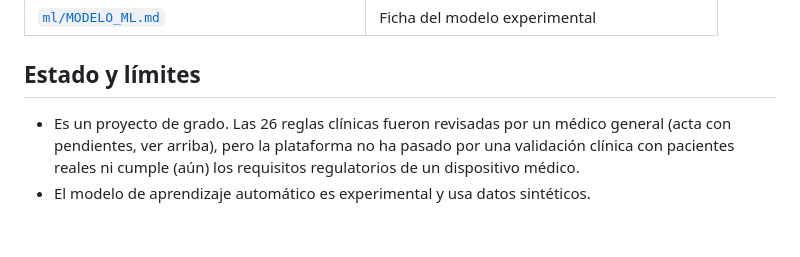
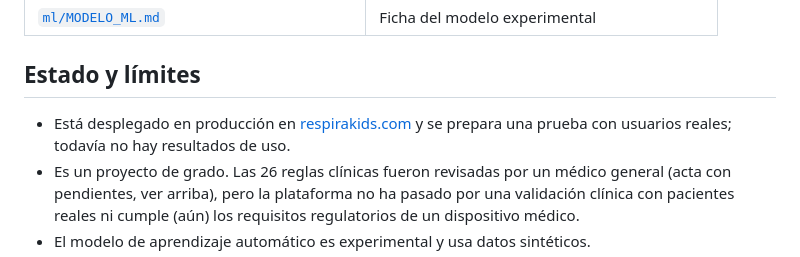
Before and after one commit to bvasquez-soluciones/respirakids-app, a Markdown page: README.md, the part around the change. Rendered like a GitHub page; blank space fills up the shorter version.

Commit message:
README: estado de despliegue
Co-Authored-By: Claude Sonnet 5.5 <noreply@anthropic.com>

```diff
--- a/README.md
+++ b/README.md
@@ -152,6 +152,7 @@ Guía paso a paso para un VPS Linux (Nginx, Gunicorn, systemd, PostgreSQL, Redis
 
 ## Estado y límites
 
+- Está desplegado en producción en [respirakids.com](https://respirakids.com) y se prepara una prueba con usuarios reales; todavía no hay resultados de uso.
 - Es un proyecto de grado. Las 26 reglas clínicas fueron revisadas por un médico general (acta con pendientes, ver arriba), pero la plataforma no ha pasado por una validación clínica con pacientes reales ni cumple (aún) los requisitos regulatorios de un dispositivo médico.
 - El modelo de aprendizaje automático es experimental y usa datos sintéticos.
 - Antes de operar con usuarios reales deben completarse los datos del responsable del tratamiento (variables `RESPONSABLE_*`).
```
